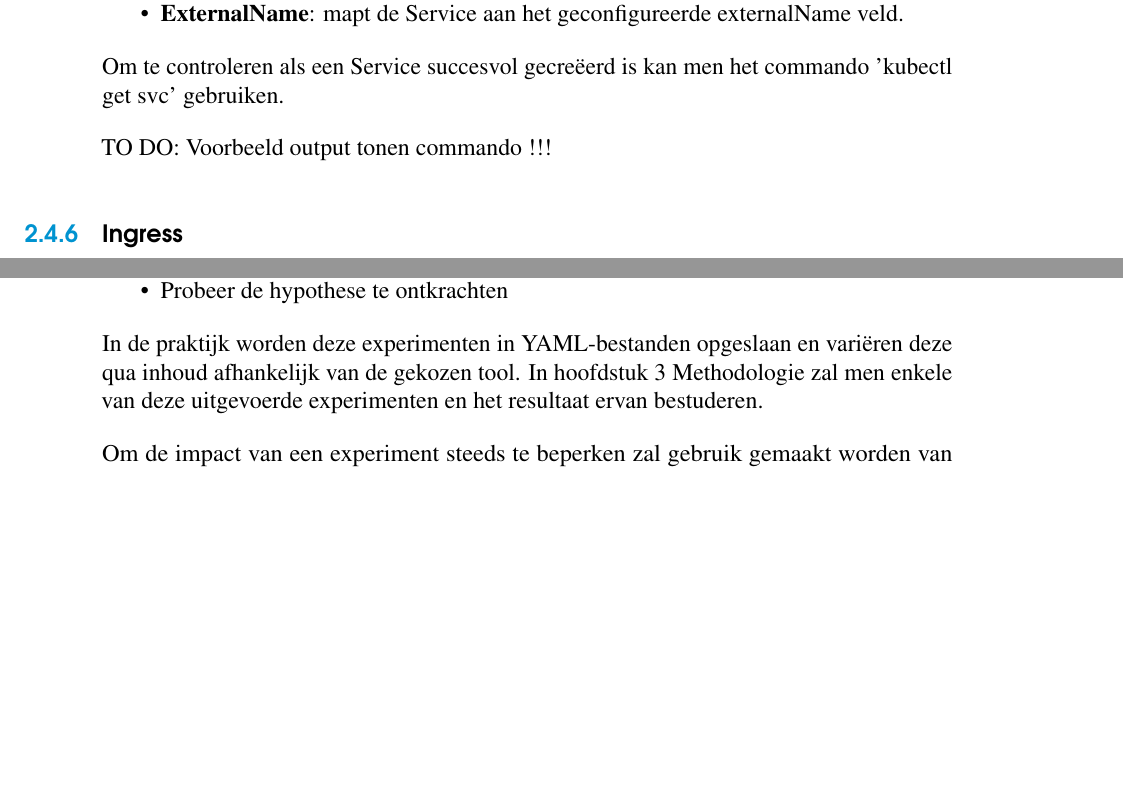
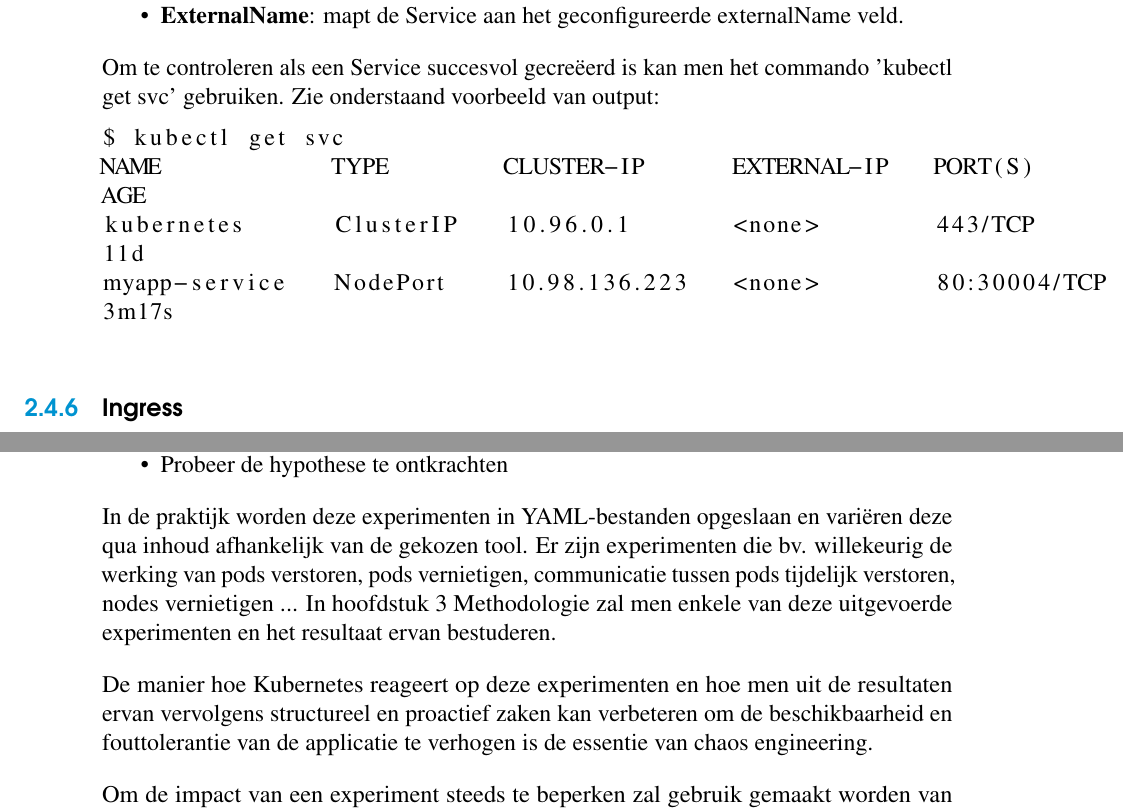
Before and after one commit to KenBruggeman/BP_21-22, a LaTeX thesis (bachelorproef/bachproef-tin.tex, which reads bachelorproef/standvanzaken.tex): two parts of pages 26 and 30 of 39 before the commit and two parts of pages 26 and 30 of 41 after it, joined at a grey line, cut so that both start at the same text, the shorter picture padded with empty space. Compiled offline with pdfLaTeX.

Commit message:
finished stand van zaken

```diff
--- a/bachelorproef/bachproef-tin.tex
+++ b/bachelorproef/bachproef-tin.tex
@@ -7,6 +7,7 @@
 
 \usepackage{hogent-thesis-titlepage} % Titelpagina conform aan HOGENT huisstijl
 \usepackage{graphicx} % ZELF TOEGEVOEGD - Maakt het mogelijk images in het bestand toe te voegen
+\usepackage{listings}
 
 %%---------- Documenteigenschappen ---------------------------------------------
 % TODO: Vul dit aan met je eigen info:
--- a/bachelorproef/standvanzaken.tex
+++ b/bachelorproef/standvanzaken.tex
@@ -199,9 +199,14 @@ Er bestaan vier verschillende types Services:
     \item {\bf ExternalName}: mapt de Service aan het geconfigureerde externalName veld.
 \end{itemize}
 
-Om te controleren als een Service succesvol gecreëerd is kan men het commando 'kubectl get svc' gebruiken.
+Om te controleren als een Service succesvol gecreëerd is kan men het commando 'kubectl get svc' gebruiken. Zie onderstaand voorbeeld van output:
 
-TO DO: Voorbeeld output tonen commando !!!
+\begin{lstlisting}[language=bash]
+$ kubectl get svc
+NAME            TYPE        CLUSTER-IP      EXTERNAL-IP   PORT(S)        AGE
+kubernetes      ClusterIP   10.96.0.1       <none>        443/TCP        11d
+myapp-service   NodePort    10.98.136.223   <none>        80:30004/TCP   3m17s
+\end{lstlisting}
 
 \subsection{Ingress}
 
@@ -227,4 +232,4 @@ In elke definitie van een Kubernetes object dienen 4 verplichte velden aanwezig
     \item {\bf spec}: de gewenste staat van het object
 \end{itemize}
 
-TO DO: voorbeeld pod YAML-definitie via minted tonen !!!
+Zie onderstaand voorbeeld van een eenvoudige pod-definitie:
@@ -298,7 +328,9 @@ Chaos Engineering experimenten verlopen volgens 4 theoretische principes:
     \item Probeer de hypothese te ontkrachten
 \end{itemize}
 
-In de praktijk worden deze experimenten in YAML-bestanden opgeslaan en variëren deze qua inhoud afhankelijk van de gekozen tool. In hoofdstuk \ref{ch:methodologie} Methodologie zal men enkele van deze uitgevoerde experimenten en het resultaat ervan bestuderen.
+In de praktijk worden deze experimenten in YAML-bestanden opgeslaan en variëren deze qua inhoud afhankelijk van de gekozen tool. Er zijn experimenten die bv. willekeurig de werking van pods verstoren, pods vernietigen, communicatie tussen pods tijdelijk verstoren, nodes vernietigen ... In hoofdstuk \ref{ch:methodologie} Methodologie zal men enkele van deze uitgevoerde experimenten en het resultaat ervan bestuderen.
+
+De manier hoe Kubernetes reageert op deze experimenten en hoe men uit de resultaten ervan vervolgens structureel en proactief zaken kan verbeteren om de beschikbaarheid en fouttolerantie van de applicatie te verhogen is de essentie van chaos engineering.
 
 Om de impact van een experiment steeds te beperken zal gebruik gemaakt worden van namespaces, waarin de demo-applicatie actief zal zijn. Op deze manier voorkomt men dat experimenten een onverwachte en negatieve impact hebben op andere Kubernetes objecten buiten deze namespace.
 
```
Also changed, not shown: bachelorproef/standvanzaken.tex (25 more changed lines), 1 other file.
